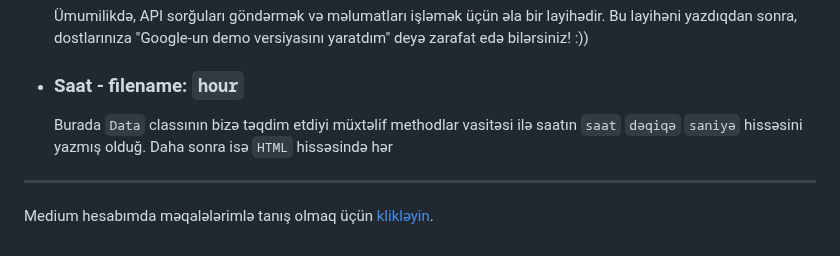
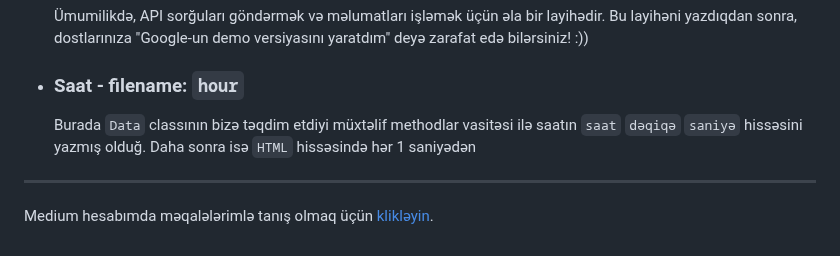
Before and after one commit to rasuljangirli/javaScriptPraticForBeginnerAndAdvancedLevel, a Markdown page: README.md, the part around the change. Drawn GitHub-style.

```diff
--- a/README.md
+++ b/README.md
@@ -73,7 +73,7 @@ Bu repomda həm öyrənmə həm də öyrətmə prosesində istifadə etdiyim pro
 
   * ### Saat - filename: `hour`
 
-    Burada `Data` classının bizə təqdim etdiyi müxtəlif methodlar vasitəsi ilə saatın `saat` `dəqiqə` `saniyə` hissəsini yazmış olduğ. Daha sonra isə `HTML` hissəsində hər
+    Burada `Data` classının bizə təqdim etdiyi müxtəlif methodlar vasitəsi ilə saatın `saat` `dəqiqə` `saniyə` hissəsini yazmış olduğ. Daha sonra isə `HTML` hissəsində hər 1 saniyədən
 
 
 
```
